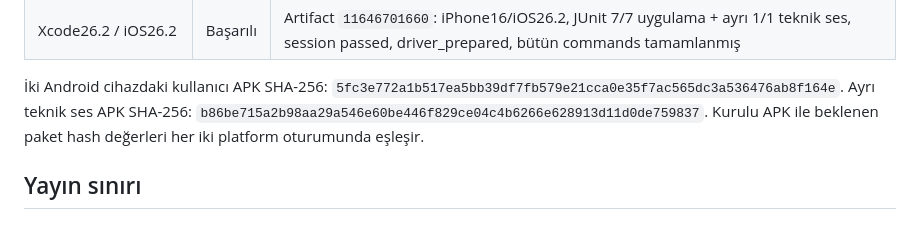
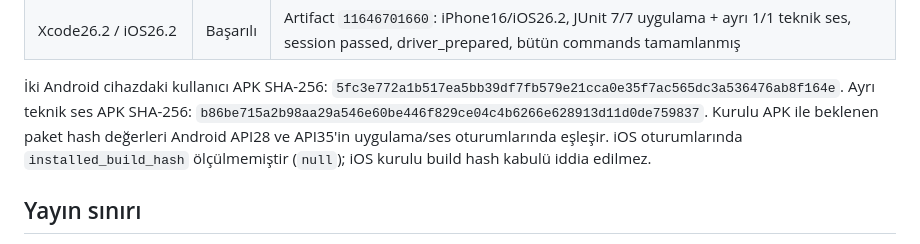
Before and after one commit to NeoTuck/kabe_hac, a Markdown page: docs/31-ci-native-dogrulama-2026-10-10.md, the part around the change. Drawn GitHub-style.

Commit message:
docs: distinguish Android hash verification from iOS simulator evidence

```diff
--- a/docs/31-ci-native-dogrulama-2026-10-10.md
+++ b/docs/31-ci-native-dogrulama-2026-10-10.md
@@ -25,7 +25,7 @@ PR #1 test birleştirmesi: `33f37b98974936c7b962e796bcde191ec3af0c9a`; iki commi
 
 İki Android cihazdaki kullanıcı APK SHA-256: `5fc3e772a1b517ea5bb39df7fb579e21cca0e35f7ac565dc3a536476ab8f164e`.
 Ayrı teknik ses APK SHA-256: `b86be715a2b98aa29a546e60be446f829ce04c4b6266e628913d11d0de759837`.
-Kurulu APK ile beklenen paket hash değerleri her iki platform oturumunda eşleşir.
+Kurulu APK ile beklenen paket hash değerleri Android API28 ve API35'in uygulama/ses oturumlarında eşleşir. iOS oturumlarında `installed_build_hash` ölçülmemiştir (`null`); iOS kurulu build hash kabulü iddia edilmez.
 
 ## Yayın sınırı
 
```
